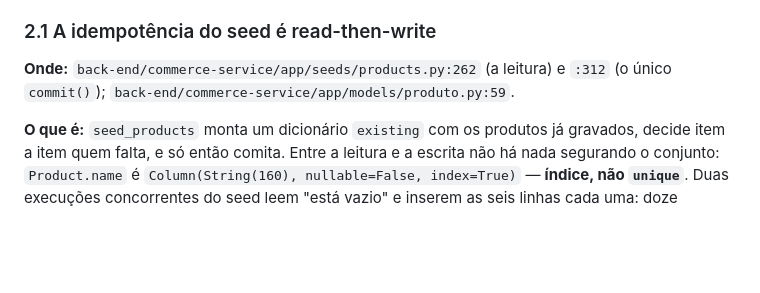
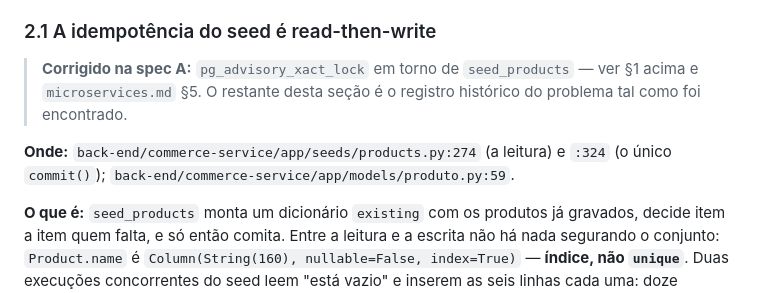
Before and after one commit to trabalhos-si-fiap/edu, a Markdown page: docs/back-end/phase-2-debt.md, the part around the change. GitHub-like rendering; blank space fills up the shorter version.

Commit message:
docs(back-end): correct phase-2-debt.md's stale line numbers for the seed lock
The advisory-lock comment block and the lock acquisition call added 12
lines before both the read (existing = {...}) and the commit() this
section points at — :262 and :312 now land mid-lock-call and
mid-loop-body instead. Corrected to the verified current lines (:274,
:324) and added a one-line pointer inside §2.1 so a reader arriving by
deep link sees the item was closed instead of reading the historical
argument as still-open debt. The section's own argument and cost
estimate are left as written — they are the historical record.

```diff
--- a/docs/back-end/phase-2-debt.md
+++ b/docs/back-end/phase-2-debt.md
@@ -81,8 +81,12 @@ código que nunca rodou fora da suíte.
 
 ### 2.1 A idempotência do seed é read-then-write
 
-**Onde:** `back-end/commerce-service/app/seeds/products.py:262` (a leitura) e
-`:312` (o único `commit()`); `back-end/commerce-service/app/models/produto.py:59`.
+> **Corrigido na spec A:** `pg_advisory_xact_lock` em torno de
+> `seed_products` — ver §1 acima e `microservices.md` §5. O restante desta
+> seção é o registro histórico do problema tal como foi encontrado.
+
+**Onde:** `back-end/commerce-service/app/seeds/products.py:274` (a leitura) e
+`:324` (o único `commit()`); `back-end/commerce-service/app/models/produto.py:59`.
 
 **O que é:** `seed_products` monta um dicionário `existing` com os produtos já
 gravados, decide item a item quem falta, e só então comita. Entre a leitura e a
```
